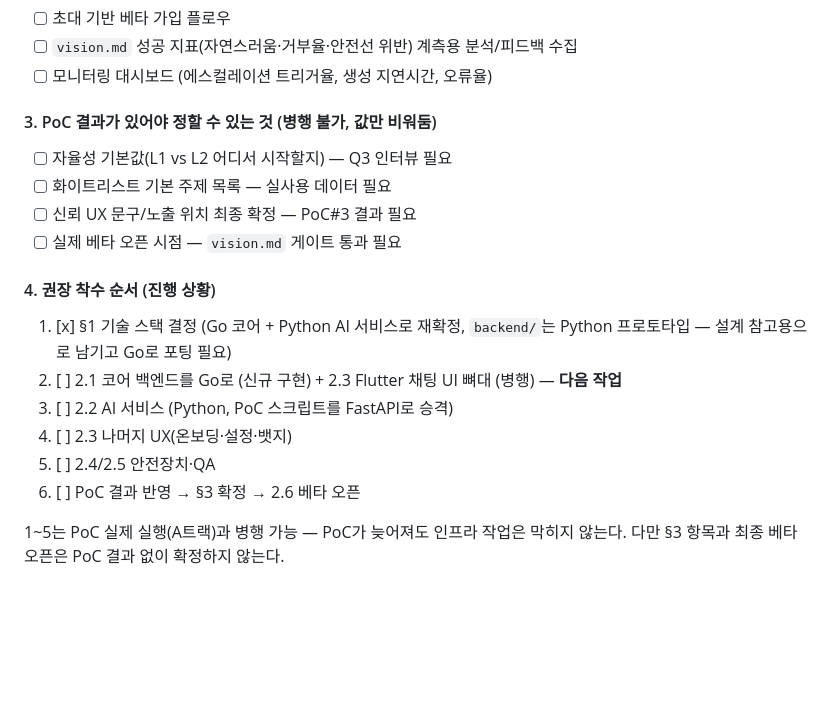
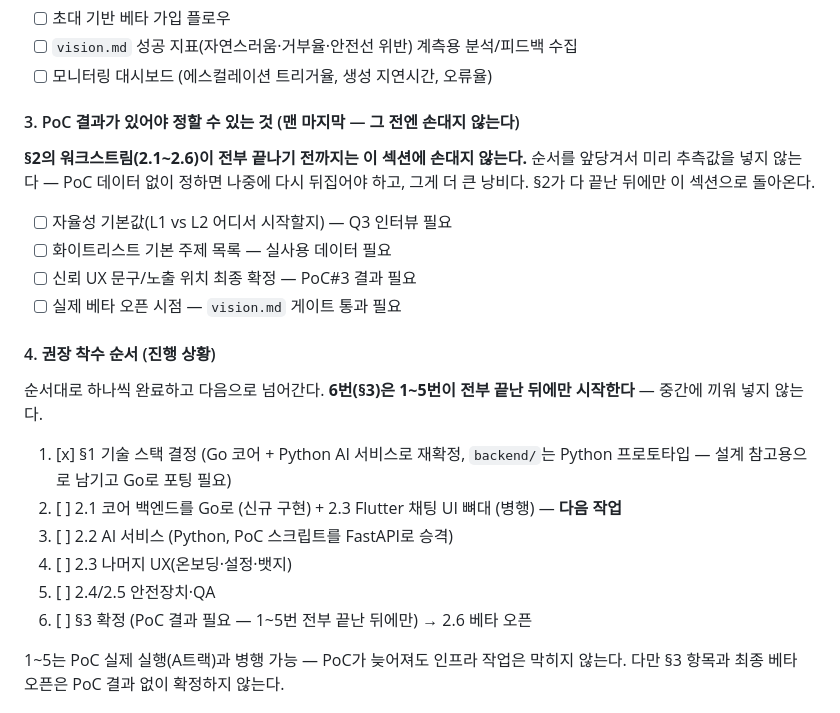
Before and after one commit to o0kuma/hikikomori, a Markdown page: docs/roadmap.md, the part around the change. Rendered like a GitHub page; blank space fills up the shorter version.

Commit message:
Make explicit: PoC-dependent items wait until everything else is done
The build order already ended with the PoC-gated section, but it
wasn't stated as a hard rule. Now roadmap.md and AGENTS.md both say
not to touch Phase 1 §3 until items 1-5 of the build order are fully
finished, even if PoC data happens to land earlier -- no jumping the
queue to fill in a value early.

```diff
--- a/docs/roadmap.md
+++ b/docs/roadmap.md
@@ -71,7 +71,11 @@
 - [ ] `vision.md` 성공 지표(자연스러움·거부율·안전선 위반) 계측용 분석/피드백 수집
 - [ ] 모니터링 대시보드 (에스컬레이션 트리거율, 생성 지연시간, 오류율)
 
-#### 3. PoC 결과가 있어야 정할 수 있는 것 (병행 불가, 값만 비워둠)
+#### 3. PoC 결과가 있어야 정할 수 있는 것 (맨 마지막 — 그 전엔 손대지 않는다)
+
+**§2의 워크스트림(2.1~2.6)이 전부 끝나기 전까지는 이 섹션에 손대지 않는다.** 순서를 앞당겨서
+미리 추측값을 넣지 않는다 — PoC 데이터 없이 정하면 나중에 다시 뒤집어야 하고, 그게 더 큰 낭비다.
+§2가 다 끝난 뒤에만 이 섹션으로 돌아온다.
 
 - [ ] 자율성 기본값(L1 vs L2 어디서 시작할지) — Q3 인터뷰 필요
 - [ ] 화이트리스트 기본 주제 목록 — 실사용 데이터 필요
@@ -80,13 +84,16 @@
 
 #### 4. 권장 착수 순서 (진행 상황)
 
+순서대로 하나씩 완료하고 다음으로 넘어간다. **6번(§3)은 1~5번이 전부 끝난 뒤에만 시작한다** —
+중간에 끼워 넣지 않는다.
+
 1. [x] §1 기술 스택 결정 (Go 코어 + Python AI 서비스로 재확정, `backend/`는 Python 프로토타입 —
    설계 참고용으로 남기고 Go로 포팅 필요)
 2. [ ] 2.1 코어 백엔드를 Go로 (신규 구현) + 2.3 Flutter 채팅 UI 뼈대 (병행) — **다음 작업**
 3. [ ] 2.2 AI 서비스 (Python, PoC 스크립트를 FastAPI로 승격)
 4. [ ] 2.3 나머지 UX(온보딩·설정·뱃지)
 5. [ ] 2.4/2.5 안전장치·QA
-6. [ ] PoC 결과 반영 → §3 확정 → 2.6 베타 오픈
+6. [ ] §3 확정 (PoC 결과 필요 — 1~5번 전부 끝난 뒤에만) → 2.6 베타 오픈
 
 1~5는 PoC 실제 실행(A트랙)과 병행 가능 — PoC가 늦어져도 인프라 작업은 막히지 않는다. 다만
 §3 항목과 최종 베타 오픈은 PoC 결과 없이 확정하지 않는다.
```
Also changed, not shown: AGENTS.md (+3 -1 lines).
